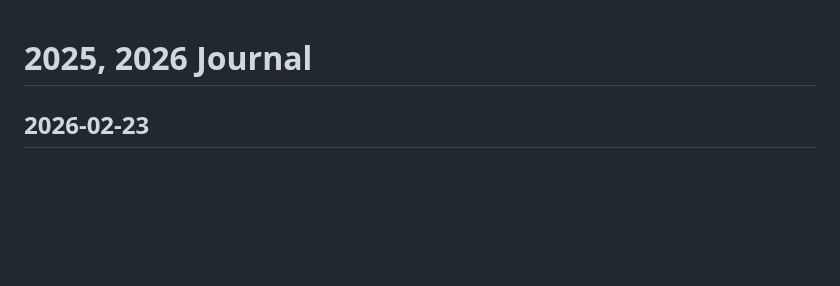
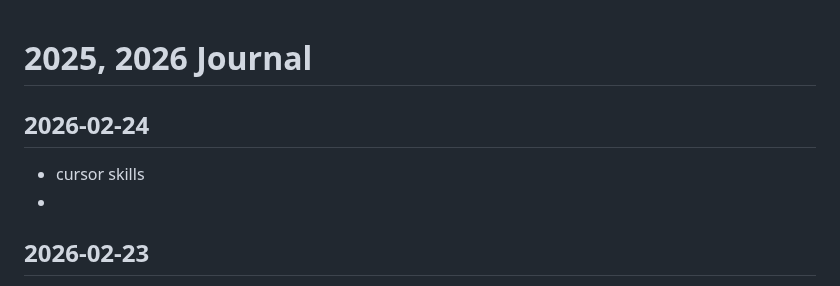
Before and after one commit to callmelazarus/tech-learning-journey, a Markdown page: journal/journal.md, the part around the change. Drawn GitHub-style; blank space fills up the shorter version.

Commit message:
cursor skills

```diff
--- a/journal/journal.md
+++ b/journal/journal.md
@@ -1,4 +1,8 @@
 # 2025, 2026 Journal
+
+## 2026-02-24
+- cursor skills
+-
 
 ## 2026-02-23
 - aws lambda file structure
```
Also changed, not shown: 1 other file.
